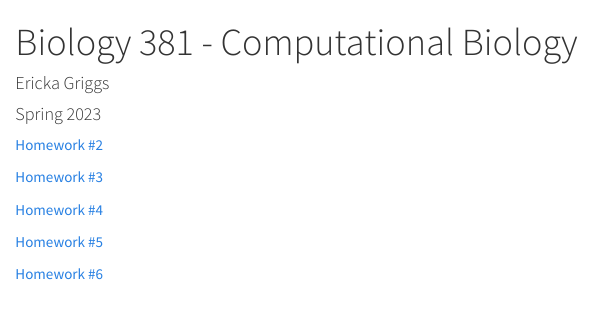
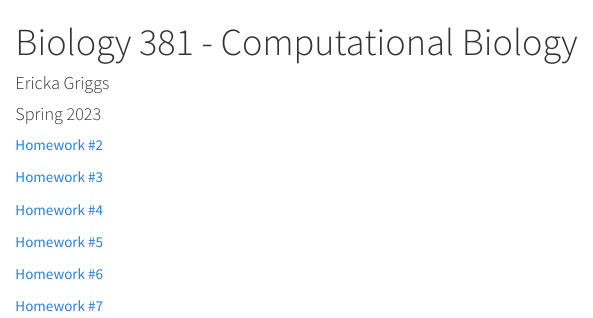
Before and after one commit to egriggs23/GriggsErickaBio381, an R Markdown document (index.Rmd): the page in a window 1100 px wide, from its top. The pictures show the output file index.html that the author committed with the source, opened offline.

Commit message:
hw7 update

```diff
--- a/index.Rmd
+++ b/index.Rmd
@@ -19,3 +19,5 @@ output: html_document
 [Homework #5](hw5.html)
 
 [Homework #6](HW6.html)
+
+[Homework #7](hw7.html)
```
Also changed, not shown: index.html.
